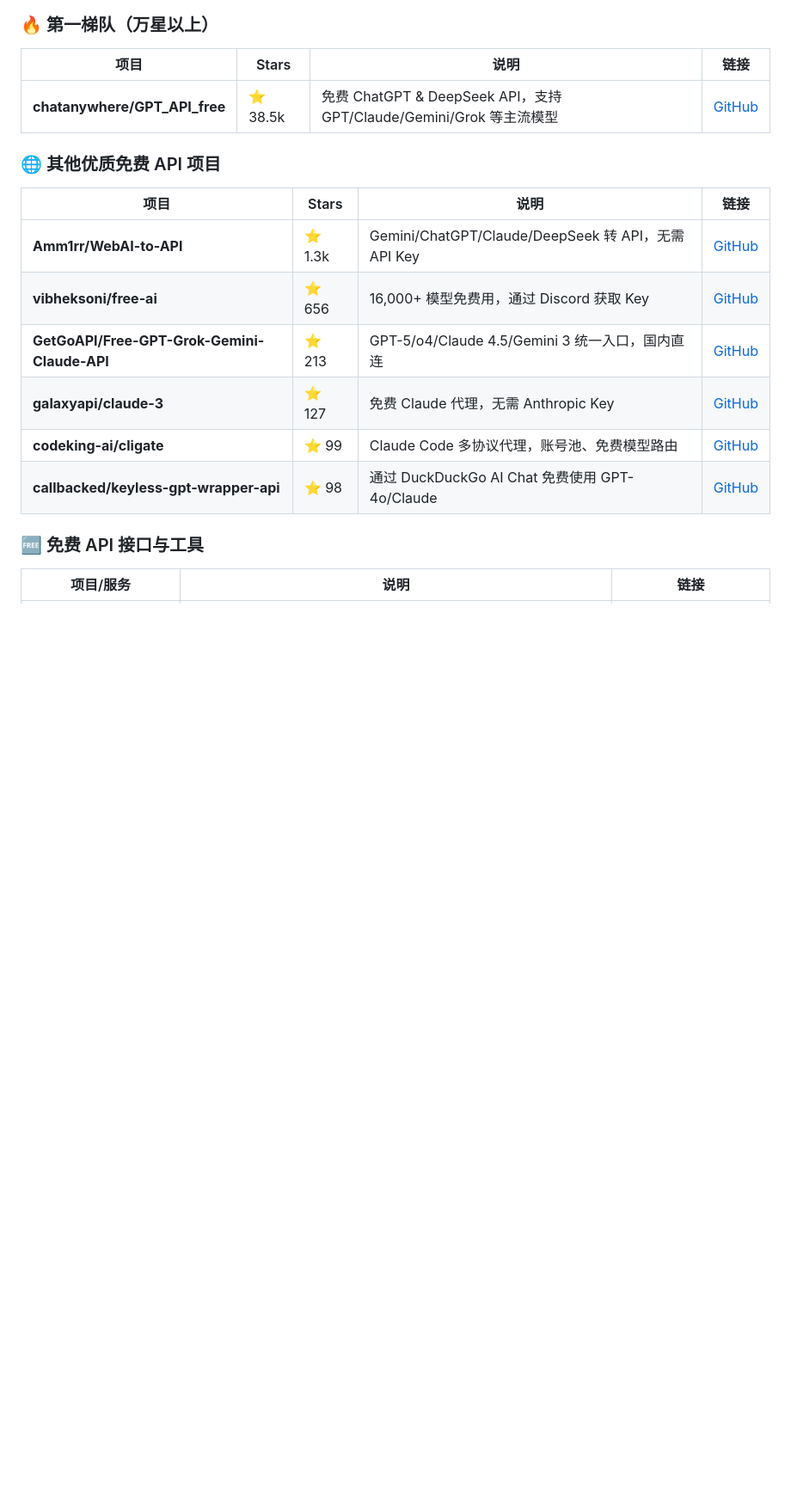
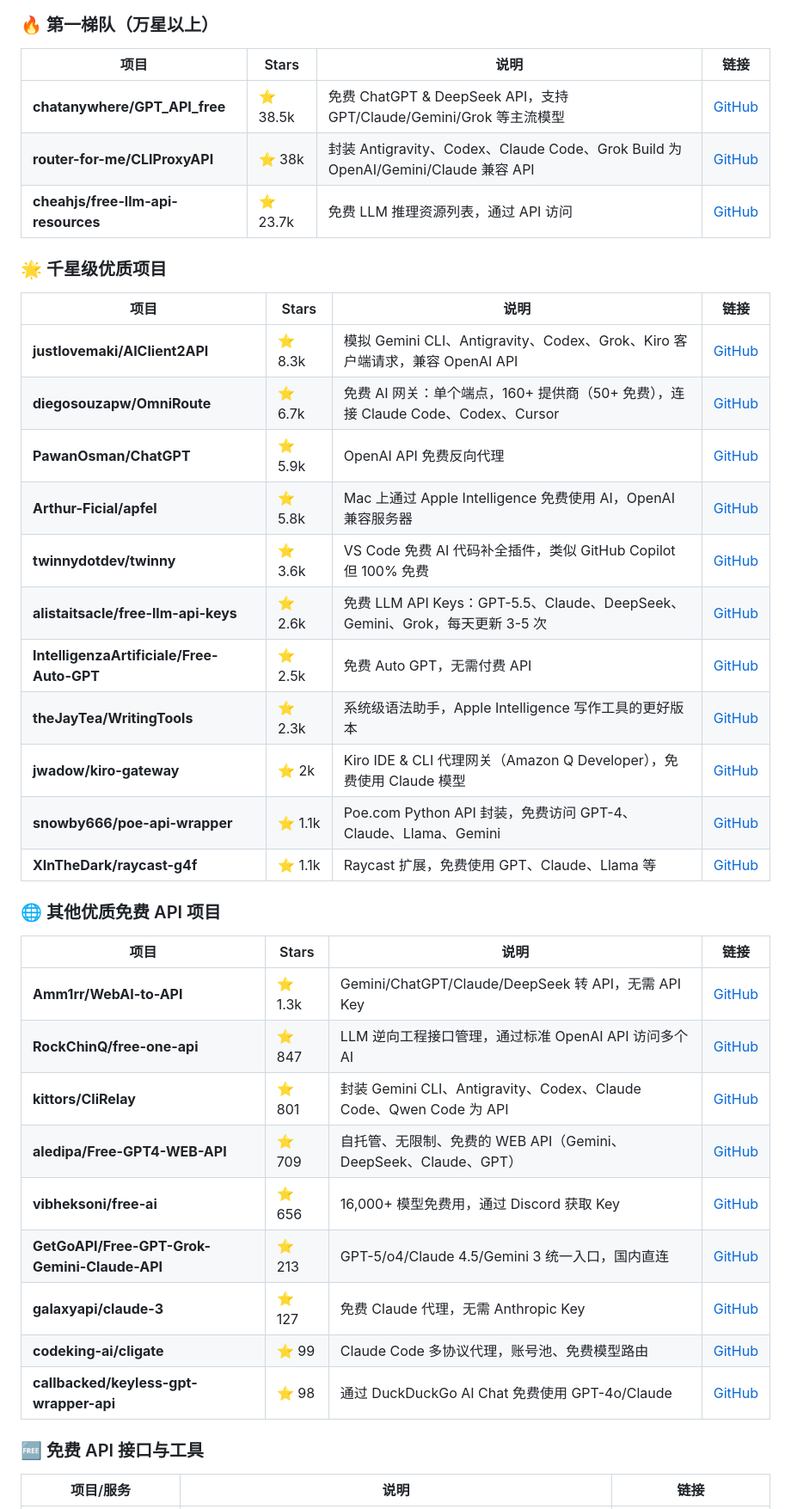
Before and after one commit to AIPMAndy/FreeToken, a Markdown page: README.md, the part around one of its changes. Shown at 86% size. Drawn GitHub-style; blank space fills up the shorter version.

Commit message:
浏览器抓取：新增 16 个高质量免费 API 项目
通过 MCP chrome 浏览器实时抓取 GitHub，发现并添加：

第一梯队（万星）：
- router-for-me/CLIProxyAPI (38k stars)
- cheahjs/free-llm-api-resources (23.7k stars)

千星级项目（11个）：
- justlovemaki/AIClient2API (8.3k)
- diegosouzapw/OmniRoute (6.7k)
- PawanOsman/ChatGPT (5.9k)
- Arthur-Ficial/apfel (5.8k)
- twinnydotdev/twinny (3.6k)
- alistaitsacle/free-llm-api-keys (2.6k)
- IntelligenzaArtificiale/Free-Auto-GPT (2.5k)
- theJayTea/WritingTools (2.3k)
- jwadow/kiro-gateway (2k)
- snowby666/poe-api-wrapper (1.1k)
- XInTheDark/raycast-g4f (1.1k)

百星级优质项目（4个）：
- RockChinQ/free-one-api (847)
- kittors/CliRelay (801)
- aledipa/Free-GPT4-WEB-API (709)

数据来源：GitHub 搜索结果实时抓取
抓取时间：2026-06-21
抓取方式：MCP chrome 工具 + GitHub search API

```diff
--- a/README.md
+++ b/README.md
@@ -26,12 +26,33 @@
 | 项目 | Stars | 说明 | 链接 |
 |------|-------|------|------|
 | **chatanywhere/GPT_API_free** | ⭐ 38.5k | 免费 ChatGPT & DeepSeek API，支持 GPT/Claude/Gemini/Grok 等主流模型 | [GitHub](https://github.com/chatanywhere/GPT_API_free) |
+| **router-for-me/CLIProxyAPI** | ⭐ 38k | 封装 Antigravity、Codex、Claude Code、Grok Build 为 OpenAI/Gemini/Claude 兼容 API | [GitHub](https://github.com/router-for-me/CLIProxyAPI) |
+| **cheahjs/free-llm-api-resources** | ⭐ 23.7k | 免费 LLM 推理资源列表，通过 API 访问 | [GitHub](https://github.com/cheahjs/free-llm-api-resources) |
+
+### 🌟 千星级优质项目
+
+| 项目 | Stars | 说明 | 链接 |
+|------|-------|------|------|
+| **justlovemaki/AIClient2API** | ⭐ 8.3k | 模拟 Gemini CLI、Antigravity、Codex、Grok、Kiro 客户端请求，兼容 OpenAI API | [GitHub](https://github.com/justlovemaki/AIClient2API) |
+| **diegosouzapw/OmniRoute** | ⭐ 6.7k | 免费 AI 网关：单个端点，160+ 提供商（50+ 免费），连接 Claude Code、Codex、Cursor | [GitHub](https://github.com/diegosouzapw/OmniRoute) |
+| **PawanOsman/ChatGPT** | ⭐ 5.9k | OpenAI API 免费反向代理 | [GitHub](https://github.com/PawanOsman/ChatGPT) |
+| **Arthur-Ficial/apfel** | ⭐ 5.8k | Mac 上通过 Apple Intelligence 免费使用 AI，OpenAI 兼容服务器 | [GitHub](https://github.com/Arthur-Ficial/apfel) |
+| **twinnydotdev/twinny** | ⭐ 3.6k | VS Code 免费 AI 代码补全插件，类似 GitHub Copilot 但 100% 免费 | [GitHub](https://github.com/twinnydotdev/twinny) |
+| **alistaitsacle/free-llm-api-keys** | ⭐ 2.6k | 免费 LLM API Keys：GPT-5.5、Claude、DeepSeek、Gemini、Grok，每天更新 3-5 次 | [GitHub](https://github.com/alistaitsacle/free-llm-api-keys) |
+| **IntelligenzaArtificiale/Free-Auto-GPT** | ⭐ 2.5k | 免费 Auto GPT，无需付费 API | [GitHub](https://github.com/IntelligenzaArtificiale/Free-Auto-GPT) |
+| **theJayTea/WritingTools** | ⭐ 2.3k | 系统级语法助手，Apple Intelligence 写作工具的更好版本 | [GitHub](https://github.com/theJayTea/WritingTools) |
+| **jwadow/kiro-gateway** | ⭐ 2k | Kiro IDE & CLI 代理网关（Amazon Q Developer），免费使用 Claude 模型 | [GitHub](https://github.com/jwadow/kiro-gateway) |
+| **snowby666/poe-api-wrapper** | ⭐ 1.1k | Poe.com Python API 封装，免费访问 GPT-4、Claude、Llama、Gemini | [GitHub](https://github.com/snowby666/poe-api-wrapper) |
+| **XInTheDark/raycast-g4f** | ⭐ 1.1k | Raycast 扩展，免费使用 GPT、Claude、Llama 等 | [GitHub](https://github.com/XInTheDark/raycast-g4f) |
 
 ### 🌐 其他优质免费 API 项目
 
 | 项目 | Stars | 说明 | 链接 |
 |------|-------|------|------|
 | **Amm1rr/WebAI-to-API** | ⭐ 1.3k | Gemini/ChatGPT/Claude/DeepSeek 转 API，无需 API Key | [GitHub](https://github.com/Amm1rr/WebAI-to-API) |
+| **RockChinQ/free-one-api** | ⭐ 847 | LLM 逆向工程接口管理，通过标准 OpenAI API 访问多个 AI | [GitHub](https://github.com/RockChinQ/free-one-api) |
+| **kittors/CliRelay** | ⭐ 801 | 封装 Gemini CLI、Antigravity、Codex、Claude Code、Qwen Code 为 API | [GitHub](https://github.com/kittors/CliRelay) |
+| **aledipa/Free-GPT4-WEB-API** | ⭐ 709 | 自托管、无限制、免费的 WEB API（Gemini、DeepSeek、Claude、GPT） | [GitHub](https://github.com/aledipa/Free-GPT4-WEB-API) |
 | **vibheksoni/free-ai** | ⭐ 656 | 16,000+ 模型免费用，通过 Discord 获取 Key | [GitHub](https://github.com/vibheksoni/free-ai) |
 | **GetGoAPI/Free-GPT-Grok-Gemini-Claude-API** | ⭐ 213 | GPT-5/o4/Claude 4.5/Gemini 3 统一入口，国内直连 | [GitHub](https://github.com/GetGoAPI/Free-GPT-Grok-Gemini-Claude-API) |
 | **galaxyapi/claude-3** | ⭐ 127 | 免费 Claude 代理，无需 Anthropic Key | [GitHub](https://github.com/galaxyapi/claude-3) |
```
Also changed, not shown: other parts of README.md (+4 -0 lines).
